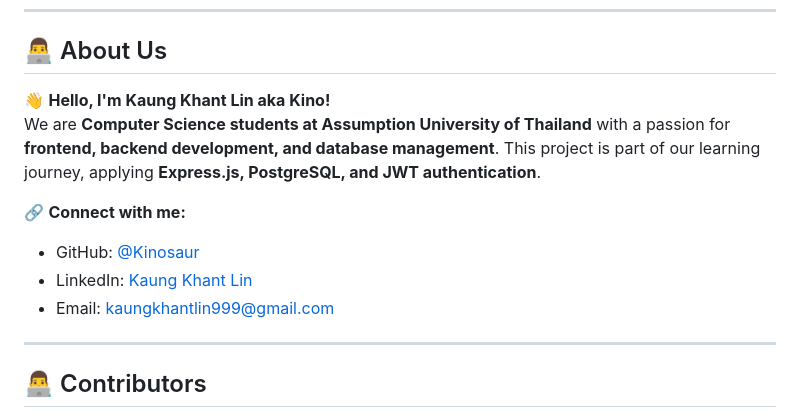
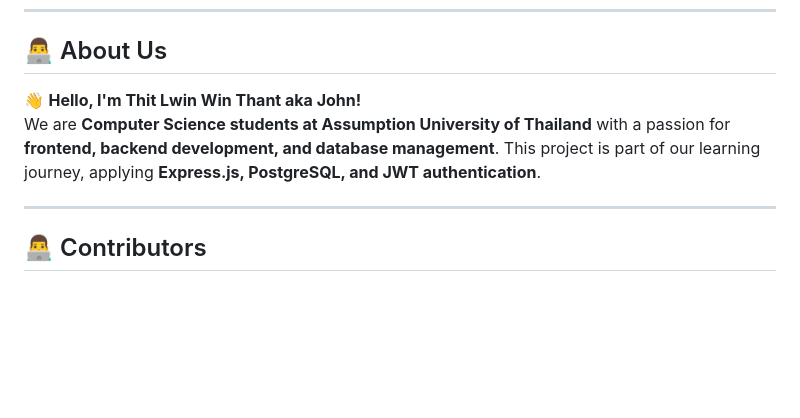
Before and after one commit to thit2003/Data_Base_Project, a Markdown page: README.md, the part around the change. Drawn GitHub-style; blank space fills up the shorter version.

```diff
--- a/README.md
+++ b/README.md
@@ -190,13 +190,8 @@ Copy the SQL command from inside backend folder [finalproj_sec544_group4.sql](ht
 
 ## 👨‍💻 About Us
 
-👋 **Hello, I'm Kaung Khant Lin aka Kino!**
+👋 **Hello, I'm Thit Lwin Win Thant aka John!**
 We are **Computer Science students at Assumption University of Thailand** with a passion for **frontend, backend development, and database management**. This project is part of our learning journey, applying **Express.js, PostgreSQL, and JWT authentication**.
-
-🔗 **Connect with me:**
-- GitHub: [@Kinosaur](https://github.com/Kinosaur)
-- LinkedIn: [Kaung Khant Lin](https://www.linkedin.com/in/kaung-khant-lin-33a477274/)
-- Email: kaungkhantlin999@gmail.com
 
 ---
 
```
